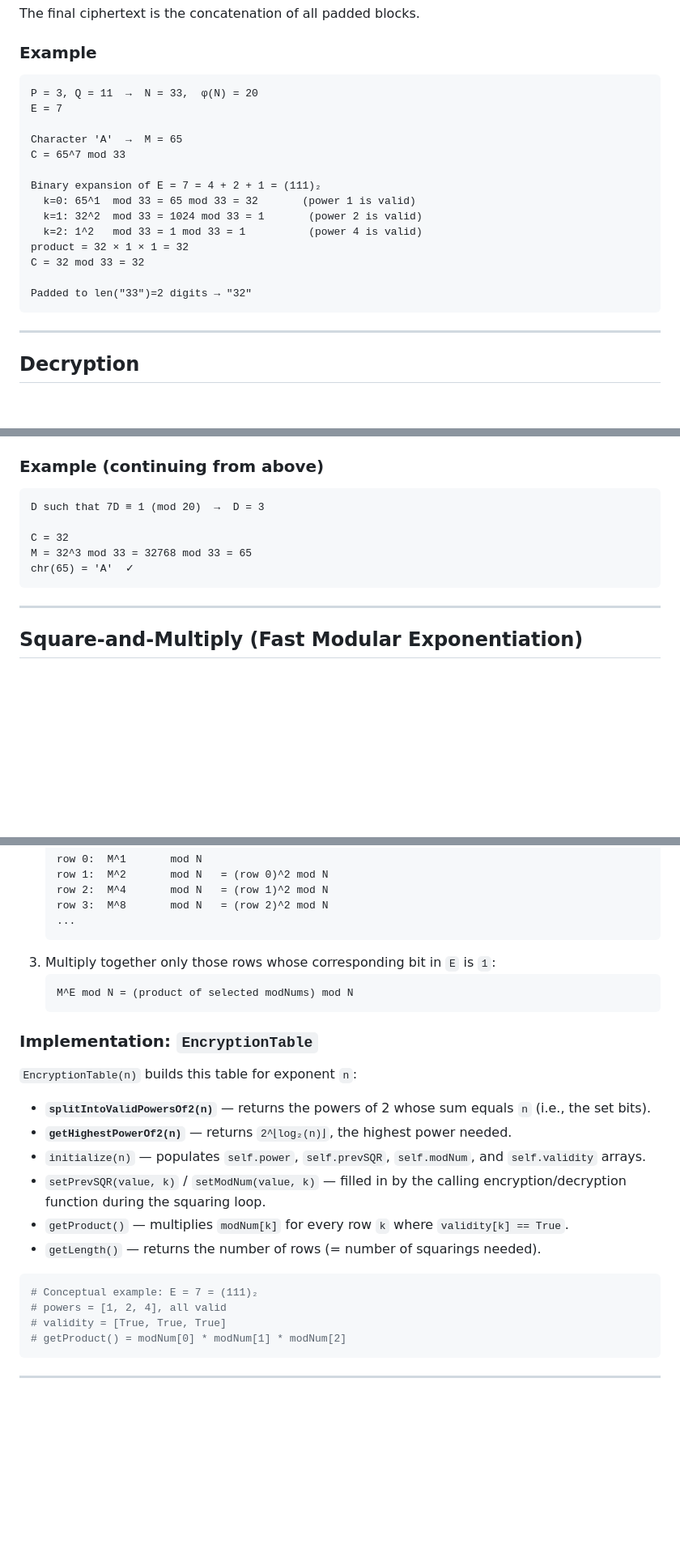
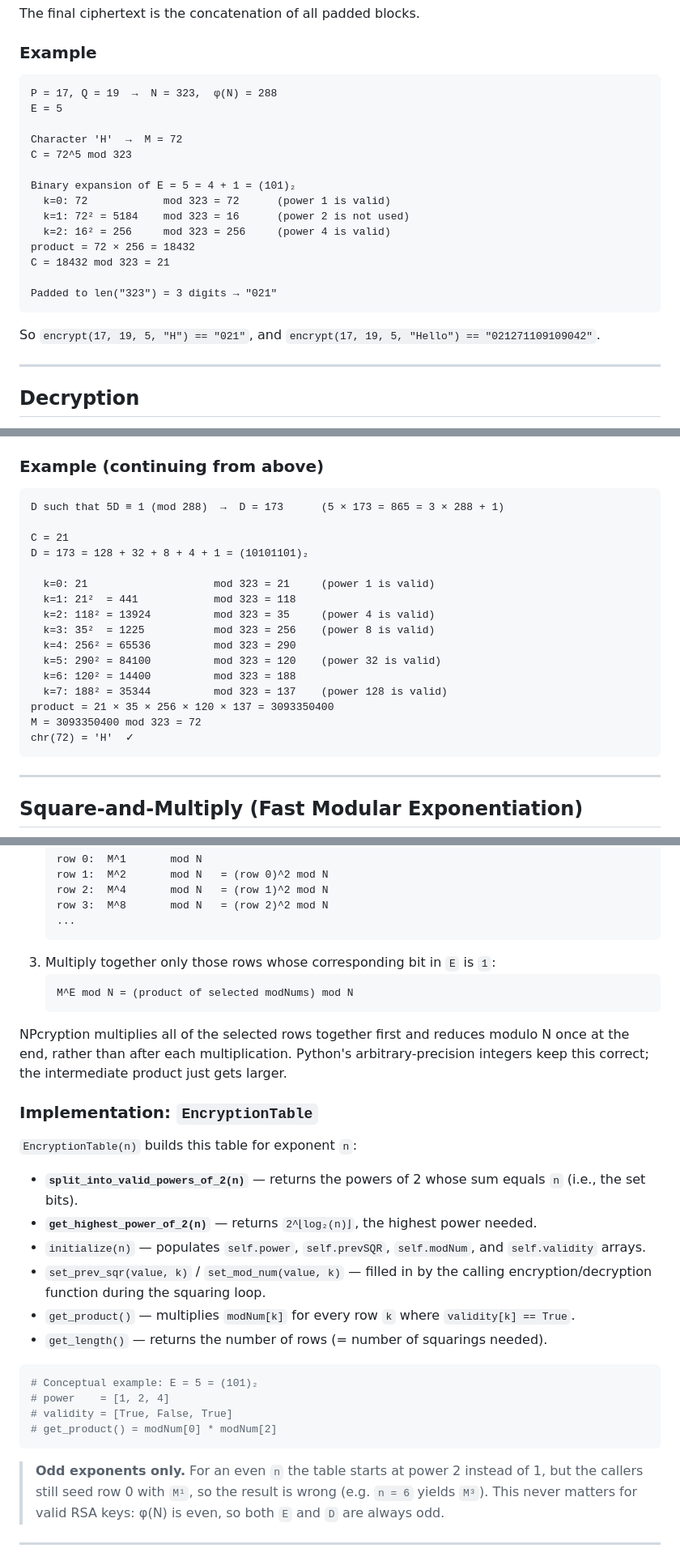
Before and after one commit to NiharParikh17/NPcryption, a Markdown page: docs/algorithm.md, 3 parts joined by grey strips. Shown at 81% size. Rendered like a GitHub page; blank space fills up the shorter version.

Commit message:
Correct the worked examples in the algorithm guide
The previous example used P=3, Q=11 (N = 33). Because 'A' has code
point 65 > N, it does not round-trip, and the decryption step claimed
32768 mod 33 = 65 when it is 32. Replace it with a fully traced
P=17, Q=19, E=5 example (D = 173) whose values match the code.

Also add guidance on choosing N relative to the character set, a
DTable worked example, the snake_case EncryptionTable names, and notes
on the single final reduction and the odd-exponent assumption.

````diff
--- a/docs/algorithm.md
+++ b/docs/algorithm.md
@@ -42,21 +53,23 @@ The final ciphertext is the concatenation of all padded blocks.
 ### Example
 
 ```
-P = 3, Q = 11  →  N = 33,  φ(N) = 20
-E = 7
+P = 17, Q = 19  →  N = 323,  φ(N) = 288
+E = 5
 
-Character 'A'  →  M = 65
-C = 65^7 mod 33
+Character 'H'  →  M = 72
+C = 72^5 mod 323
 
-Binary expansion of E = 7 = 4 + 2 + 1 = (111)₂
-  k=0: 65^1  mod 33 = 65 mod 33 = 32       (power 1 is valid)
-  k=1: 32^2  mod 33 = 1024 mod 33 = 1       (power 2 is valid)
-  k=2: 1^2   mod 33 = 1 mod 33 = 1          (power 4 is valid)
-product = 32 × 1 × 1 = 32
-C = 32 mod 33 = 32
+Binary expansion of E = 5 = 4 + 1 = (101)₂
+  k=0: 72            mod 323 = 72      (power 1 is valid)
+  k=1: 72² = 5184    mod 323 = 16      (power 2 is not used)
+  k=2: 16² = 256     mod 323 = 256     (power 4 is valid)
+product = 72 × 256 = 18432
+C = 18432 mod 323 = 21
 
-Padded to len("33")=2 digits → "32"
+Padded to len("323") = 3 digits → "021"
 ```
+
+So `encrypt(17, 19, 5, "H") == "021"`, and `encrypt(17, 19, 5, "Hello") == "021271109109042"`.
 
 ---
 
@@ -72,11 +85,22 @@ For each fixed-width block in the ciphertext:
 ### Example (continuing from above)
 
 ```
-D such that 7D ≡ 1 (mod 20)  →  D = 3
+D such that 5D ≡ 1 (mod 288)  →  D = 173      (5 × 173 = 865 = 3 × 288 + 1)
 
-C = 32
-M = 32^3 mod 33 = 32768 mod 33 = 65
-chr(65) = 'A'  ✓
+C = 21
+D = 173 = 128 + 32 + 8 + 4 + 1 = (10101101)₂
+
+  k=0: 21                    mod 323 = 21     (power 1 is valid)
+  k=1: 21²  = 441            mod 323 = 118
+  k=2: 118² = 13924          mod 323 = 35     (power 4 is valid)
+  k=3: 35²  = 1225           mod 323 = 256    (power 8 is valid)
+  k=4: 256² = 65536          mod 323 = 290
+  k=5: 290² = 84100          mod 323 = 120    (power 32 is valid)
+  k=6: 120² = 14400          mod 323 = 188
+  k=7: 188² = 35344          mod 323 = 137    (power 128 is valid)
+product = 21 × 35 × 256 × 120 × 137 = 3093350400
+M = 3093350400 mod 323 = 72
+chr(72) = 'H'  ✓
 ```
 
 ---
@@ -103,23 +127,27 @@ Given base `M`, exponent `E`, modulus `N`:
    M^E mod N = (product of selected modNums) mod N
    ```
 
+NPcryption multiplies all of the selected rows together first and reduces modulo N once at the end, rather than after each multiplication. Python's arbitrary-precision integers keep this correct; the intermediate product just gets larger.
+
 ### Implementation: `EncryptionTable`
 
 `EncryptionTable(n)` builds this table for exponent `n`:
 
-- **`splitIntoValidPowersOf2(n)`** — returns the powers of 2 whose sum equals `n` (i.e., the set bits).
-- **`getHighestPowerOf2(n)`** — returns `2^⌊log₂(n)⌋`, the highest power needed.
+- **`split_into_valid_powers_of_2(n)`** — returns the powers of 2 whose sum equals `n` (i.e., the set bits).
+- **`get_highest_power_of_2(n)`** — returns `2^⌊log₂(n)⌋`, the highest power needed.
 - `initialize(n)` — populates `self.power`, `self.prevSQR`, `self.modNum`, and `self.validity` arrays.
-- `setPrevSQR(value, k)` / `setModNum(value, k)` — filled in by the calling encryption/decryption function during the squaring loop.
-- `getProduct()` — multiplies `modNum[k]` for every row `k` where `validity[k] == True`.
-- `getLength()` — returns the number of rows (= number of squarings needed).
+- `set_prev_sqr(value, k)` / `set_mod_num(value, k)` — filled in by the calling encryption/decryption function during the squaring loop.
+- `get_product()` — multiplies `modNum[k]` for every row `k` where `validity[k] == True`.
+- `get_length()` — returns the number of rows (= number of squarings needed).
 
 ```python
-# Conceptual example: E = 7 = (111)₂
-# powers = [1, 2, 4], all valid
-# validity = [True, True, True]
-# getProduct() = modNum[0] * modNum[1] * modNum[2]
+# Conceptual example: E = 5 = (101)₂
+# power    = [1, 2, 4]
+# validity = [True, False, True]
+# get_product() = modNum[0] * modNum[2]
 ```
+
+> **Odd exponents only.** For an even `n` the table starts at power 2 instead of 1, but the callers still seed row 0 with `M¹`, so the result is wrong (e.g. `n = 6` yields `M³`). This never matters for valid RSA keys: φ(N) is even, so both `E` and `D` are always odd.
 
 ---
 
````
Also changed, not shown: other parts of docs/algorithm.md (+26 -3 lines).
